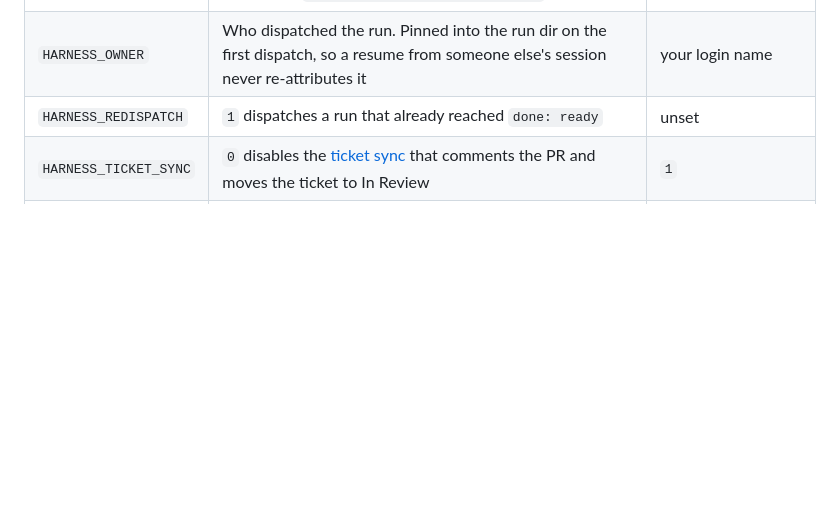
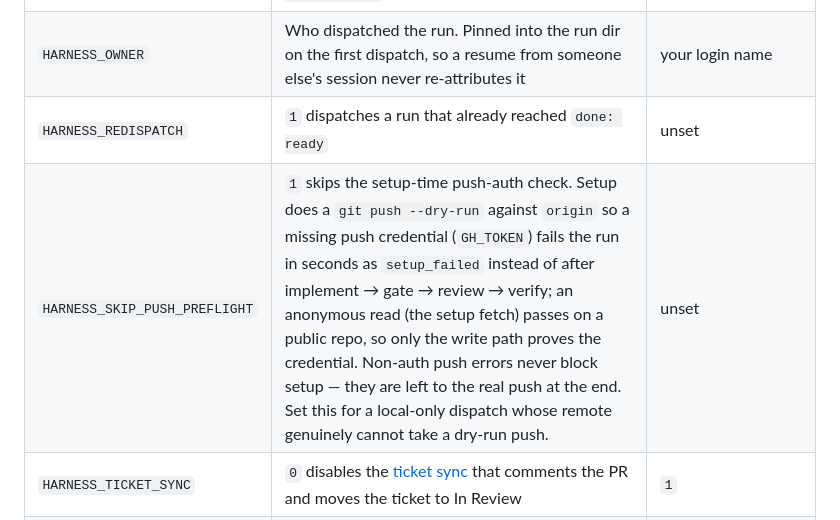
Before and after one commit to angelsole/dispatch-harness, a Markdown page: docs/reference.md, the part around the change. Drawn GitHub-style; blank space fills up the shorter version.

```diff
--- a/docs/reference.md
+++ b/docs/reference.md
@@ -72,6 +72,7 @@ See [Turn ceiling](operations.md#turn-ceiling-a-run-that-resumes-itself).
 | `HARNESS_DIR` | Where the harness is installed. Every script honors it; install with `HARNESS_DIR=/path ./install.sh` | `~/.claude/harness` |
 | `HARNESS_OWNER` | Who dispatched the run. Pinned into the run dir on the first dispatch, so a resume from someone else's session never re-attributes it | your login name |
 | `HARNESS_REDISPATCH` | `1` dispatches a run that already reached `done: ready` | unset |
+| `HARNESS_SKIP_PUSH_PREFLIGHT` | `1` skips the setup-time push-auth check. Setup does a `git push --dry-run` against `origin` so a missing push credential (`GH_TOKEN`) fails the run in seconds as `setup_failed` instead of after implement → gate → review → verify; an anonymous read (the setup fetch) passes on a public repo, so only the write path proves the credential. Non-auth push errors never block setup — they are left to the real push at the end. Set this for a local-only dispatch whose remote genuinely cannot take a dry-run push. | unset |
 | `HARNESS_TICKET_SYNC` | `0` disables the [ticket sync](operations.md#ticket-sync) that comments the PR and moves the ticket to In Review | `1` |
 | `HARNESS_MIRROR` | ssh target (`host:path`) or local path a live run dir is mirrored to — see [Runs from any machine](operations.md#runs-from-any-machine-harness_mirror) | unset |
 
```
Also changed, not shown: skills/dispatch/SKILL.md (+6 -0 lines).
